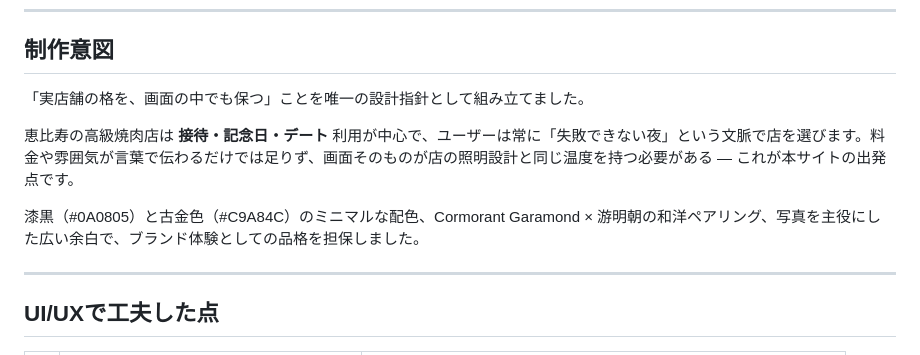
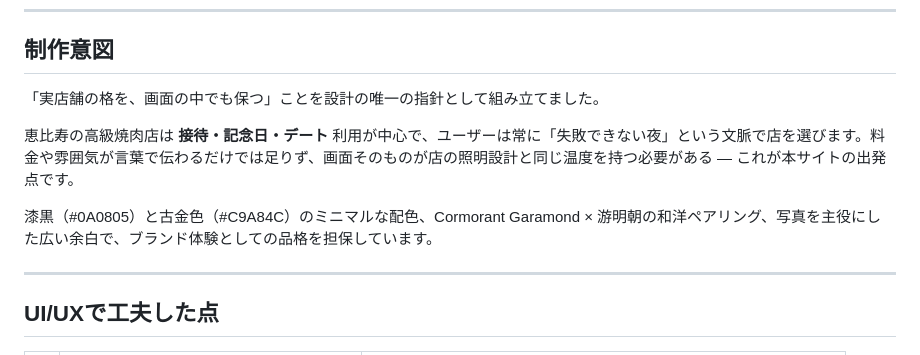
Before and after one commit to hirotonozaki/yakiniku-kokuyou, a Markdown page: README.md, the part around one of its changes. GitHub-like rendering.

```diff
--- a/README.md
+++ b/README.md
@@ -33,11 +33,11 @@
 
 ## 制作意図
 
-「実店舗の格を、画面の中でも保つ」ことを唯一の設計指針として組み立てました。
+「実店舗の格を、画面の中でも保つ」ことを設計の唯一の指針として組み立てました。
 
 恵比寿の高級焼肉店は **接待・記念日・デート** 利用が中心で、ユーザーは常に「失敗できない夜」という文脈で店を選びます。料金や雰囲気が言葉で伝わるだけでは足りず、画面そのものが店の照明設計と同じ温度を持つ必要がある — これが本サイトの出発点です。
 
-漆黒（#0A0805）と古金色（#C9A84C）のミニマルな配色、Cormorant Garamond × 游明朝の和洋ペアリング、写真を主役にした広い余白で、ブランド体験としての品格を担保しました。
+漆黒（#0A0805）と古金色（#C9A84C）のミニマルな配色、Cormorant Garamond × 游明朝の和洋ペアリング、写真を主役にした広い余白で、ブランド体験としての品格を担保しています。
 
 ---
 
```
Also changed, not shown: other parts of README.md (+22 -20 lines).
